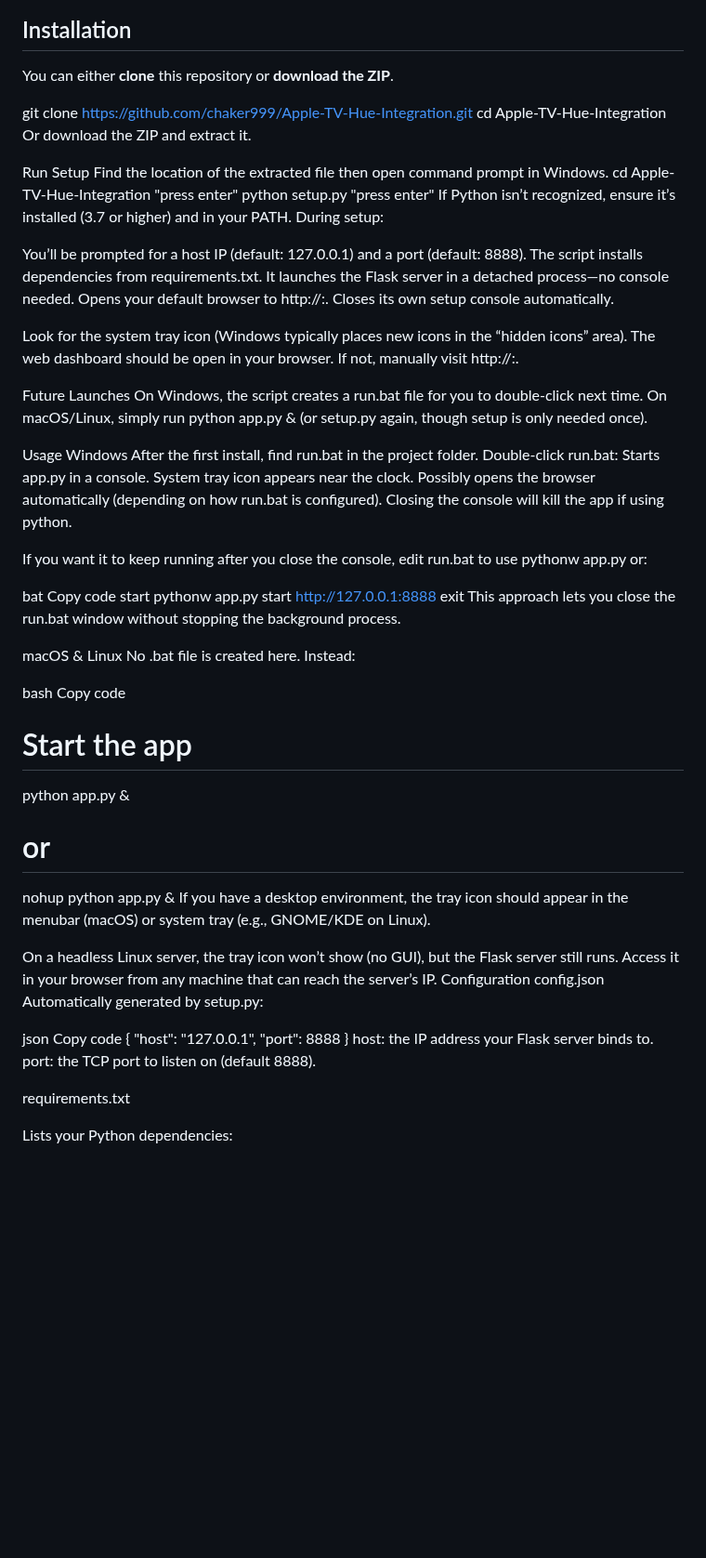
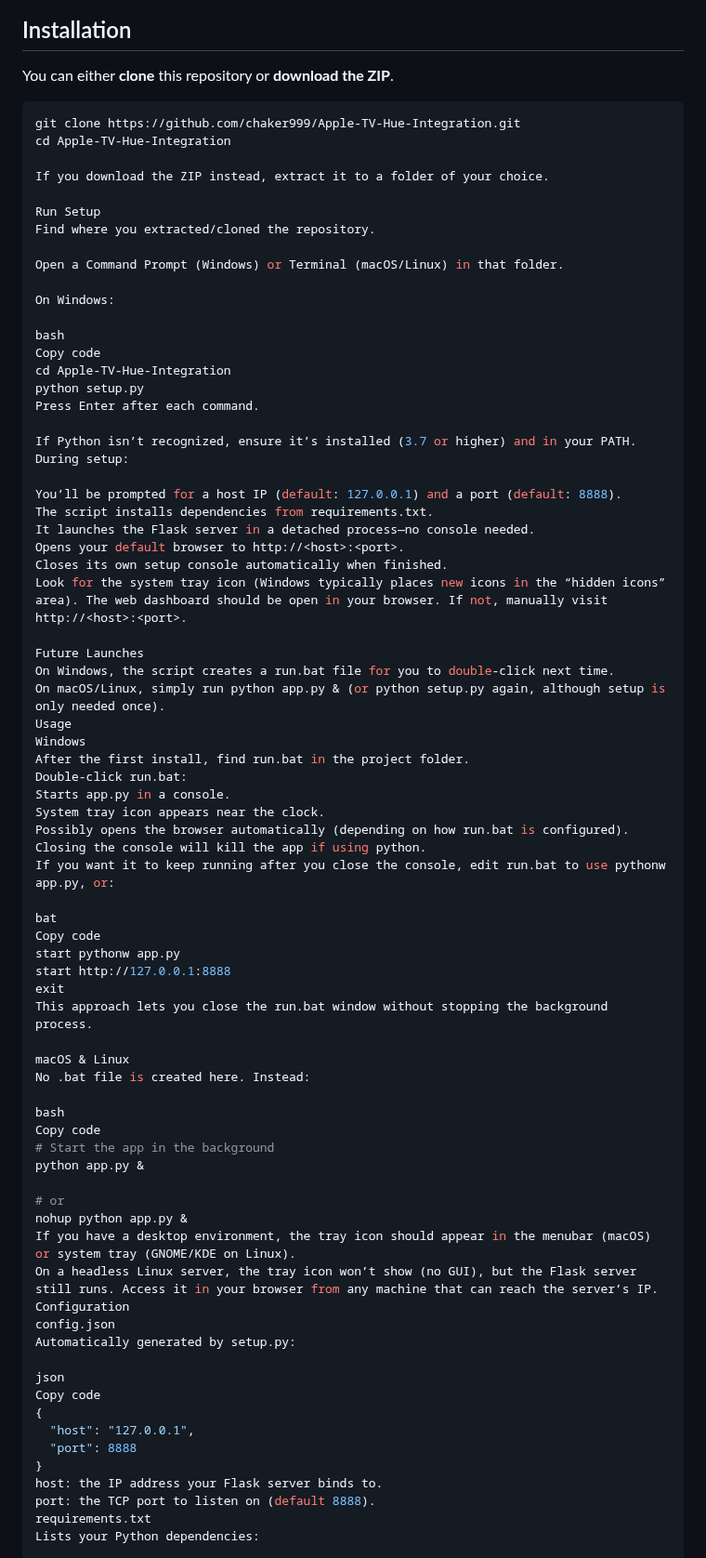
Before and after one commit to chaker999/Apple-TV-Hue-Integration, a Markdown page: README.md, the part around one of its changes. Shown at 93% size. Drawn GitHub-style; blank space fills up the shorter version.

````diff
--- a/README.md
+++ b/README.md
@@ -54,15 +54,25 @@ This project connects **Apple TVs** and **Hue Bridges** under one roof:
 
 You can either **clone** this repository or **download the ZIP**.
 
-
+```bash
 git clone https://github.com/chaker999/Apple-TV-Hue-Integration.git
 cd Apple-TV-Hue-Integration
-Or download the ZIP and extract it.
+
+If you download the ZIP instead, extract it to a folder of your choice.
 
 Run Setup
-Find the location of the extracted file then open command prompt in Windows.
-cd Apple-TV-Hue-Integration    "press enter"
-python setup.py   "press enter"
+Find where you extracted/cloned the repository.
+
+Open a Command Prompt (Windows) or Terminal (macOS/Linux) in that folder.
+
+On Windows:
+
+bash
+Copy code
+cd Apple-TV-Hue-Integration
+python setup.py
+Press Enter after each command.
+
 If Python isn’t recognized, ensure it’s installed (3.7 or higher) and in your PATH.
 During setup:
 
@@ -70,16 +80,12 @@ You’ll be prompted for a host IP (default: 127.0.0.1) and a port (default: 888
 The script installs dependencies from requirements.txt.
 It launches the Flask server in a detached process—no console needed.
 Opens your default browser to http://<host>:<port>.
-Closes its own setup console automatically.
-
-Look for the system tray icon (Windows typically places new icons in the “hidden icons” area).
-The web dashboard should be open in your browser. If not, manually visit http://<host>:<port>.
-
+Closes its own setup console automatically when finished.
+Look for the system tray icon (Windows typically places new icons in the “hidden icons” area). The web dashboard should be open in your browser. If not, manually visit http://<host>:<port>.
 
 Future Launches
 On Windows, the script creates a run.bat file for you to double-click next time.
-On macOS/Linux, simply run python app.py & (or setup.py again, though setup is only needed once).
-
+On macOS/Linux, simply run python app.py & (or python setup.py again, although setup is only needed once).
 Usage
 Windows
 After the first install, find run.bat in the project folder.
@@ -88,8 +94,7 @@ Starts app.py in a console.
 System tray icon appears near the clock.
 Possibly opens the browser automatically (depending on how run.bat is configured).
 Closing the console will kill the app if using python.
-
-If you want it to keep running after you close the console, edit run.bat to use pythonw app.py or:
+If you want it to keep running after you close the console, edit run.bat to use pythonw app.py, or:
 
 bat
 Copy code
@@ -103,13 +108,12 @@ No .bat file is created here. Instead:
 
 bash
 Copy code
-# Start the app
+# Start the app in the background
 python app.py &
 
 # or
 nohup python app.py &
-If you have a desktop environment, the tray icon should appear in the menubar (macOS) or system tray (e.g., GNOME/KDE on Linux).
-
+If you have a desktop environment, the tray icon should appear in the menubar (macOS) or system tray (GNOME/KDE on Linux).
 On a headless Linux server, the tray icon won’t show (no GUI), but the Flask server still runs. Access it in your browser from any machine that can reach the server’s IP.
 Configuration
 config.json
@@ -123,9 +127,7 @@ Copy code
 }
 host: the IP address your Flask server binds to.
 port: the TCP port to listen on (default 8888).
-
 requirements.txt
-
 Lists your Python dependencies:
 
 Flask
````
Also changed, not shown: other parts of README.md (+1 -9 lines).
